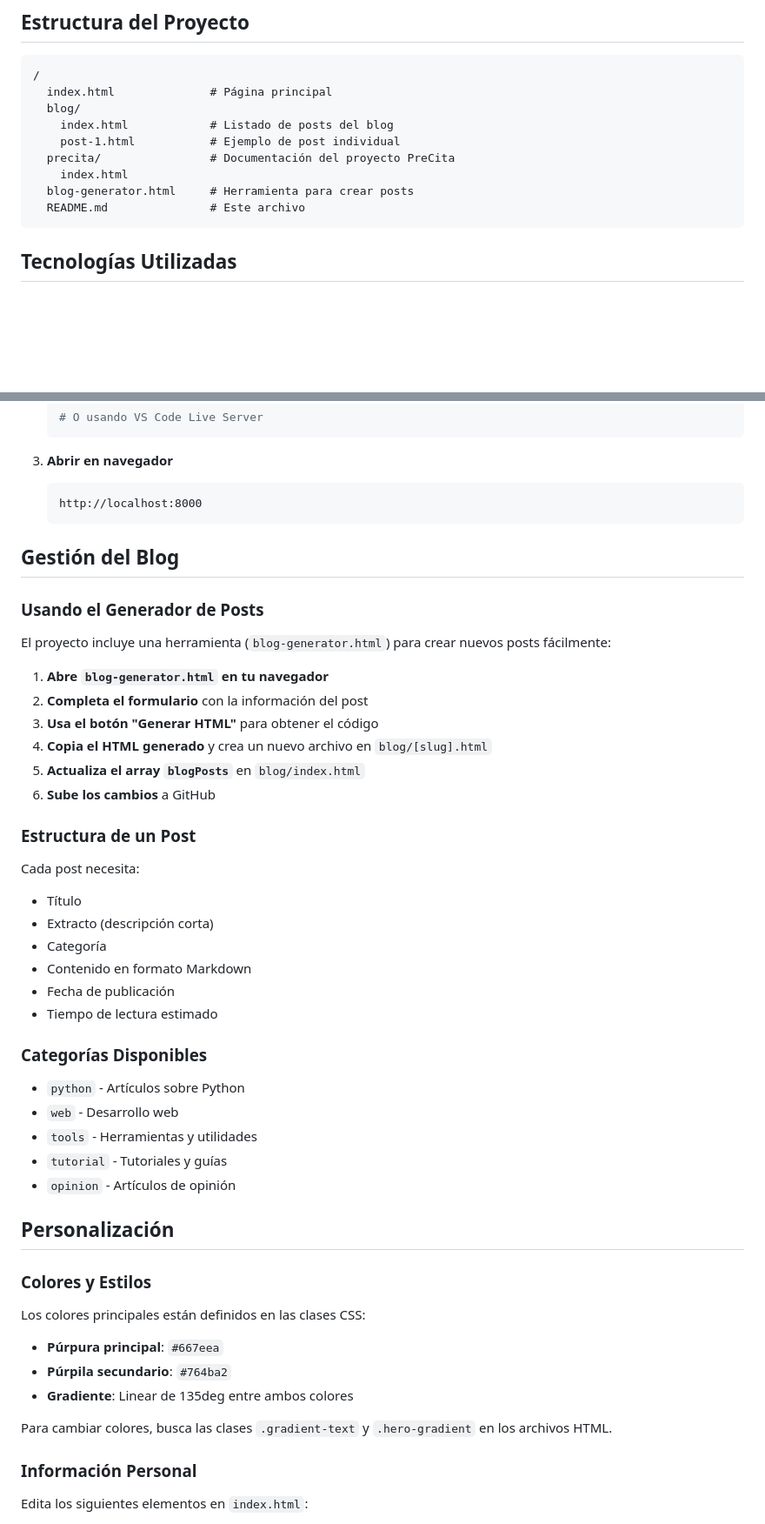
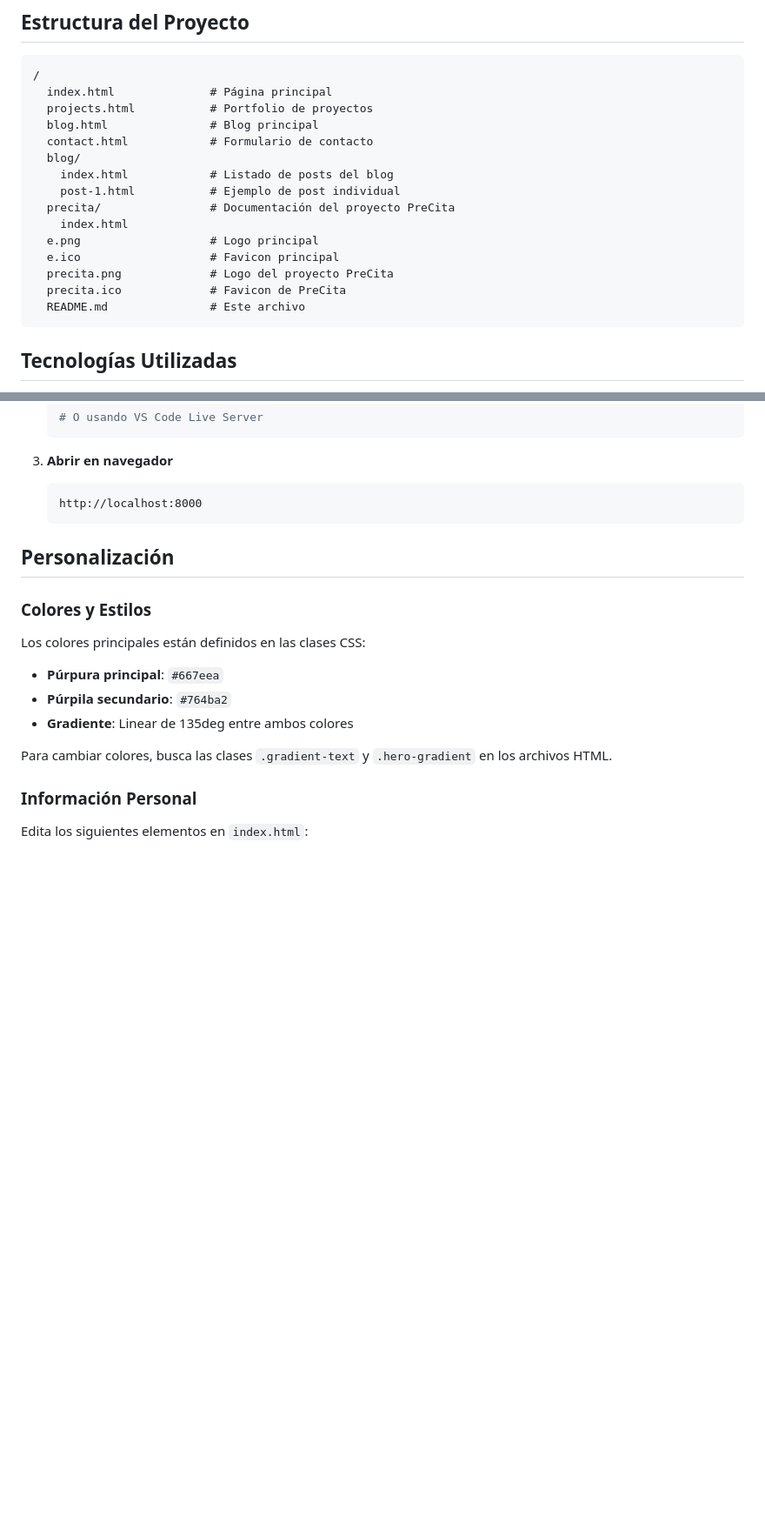
Before and after one commit to eucarigo/eucarigo.github.io, a Markdown page: README.md, 2 parts joined by grey strips. Shown at 87% size. Drawn GitHub-style; blank space fills up the shorter version.

Commit message:
Update README with new file structure and remove blog section
Removed blog management section and updated file list.

````diff
--- a/README.md
+++ b/README.md
@@ -16,12 +16,18 @@ Portfolio personal de desarrollador web full stack construido con HTML, CSS y Ja
 ```
 /
   index.html              # Página principal
+  projects.html           # Portfolio de proyectos
+  blog.html               # Blog principal
+  contact.html            # Formulario de contacto
   blog/
     index.html            # Listado de posts del blog
     post-1.html           # Ejemplo de post individual
   precita/                # Documentación del proyecto PreCita
     index.html
-  blog-generator.html     # Herramienta para crear posts
+  e.png                   # Logo principal
+  e.ico                   # Favicon principal
+  precita.png             # Logo del proyecto PreCita
+  precita.ico             # Favicon de PreCita
   README.md               # Este archivo
 ```
 
@@ -64,37 +70,6 @@ Portfolio personal de desarrollador web full stack construido con HTML, CSS y Ja
    ```
    http://localhost:8000
    ```
-
-## Gestión del Blog
-
-### Usando el Generador de Posts
-
-El proyecto incluye una herramienta (`blog-generator.html`) para crear nuevos posts fácilmente:
-
-1. **Abre `blog-generator.html` en tu navegador**
-2. **Completa el formulario** con la información del post
-3. **Usa el botón "Generar HTML"** para obtener el código
-4. **Copia el HTML generado** y crea un nuevo archivo en `blog/[slug].html`
-5. **Actualiza el array `blogPosts`** en `blog/index.html`
-6. **Sube los cambios** a GitHub
-
-### Estructura de un Post
-
-Cada post necesita:
-- Título
-- Extracto (descripción corta)
-- Categoría
-- Contenido en formato Markdown
-- Fecha de publicación
-- Tiempo de lectura estimado
-
-### Categorías Disponibles
-
-- `python` - Artículos sobre Python
-- `web` - Desarrollo web
-- `tools` - Herramientas y utilidades
-- `tutorial` - Tutoriales y guías
-- `opinion` - Artículos de opinión
 
 ## Personalización
 
````
Also changed, not shown: other parts of README.md (+0 -5 lines).
